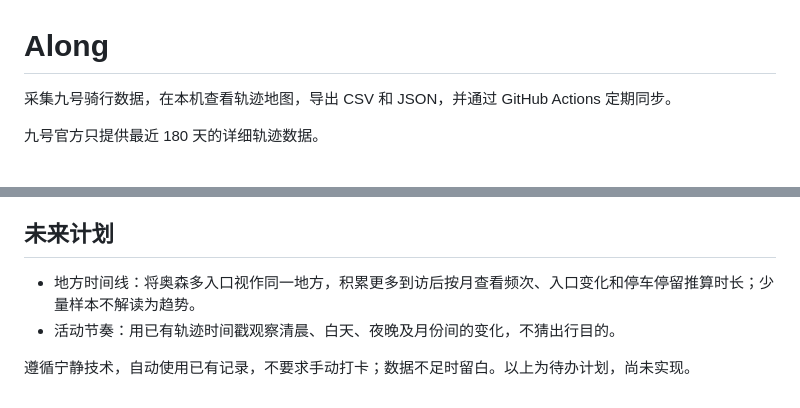
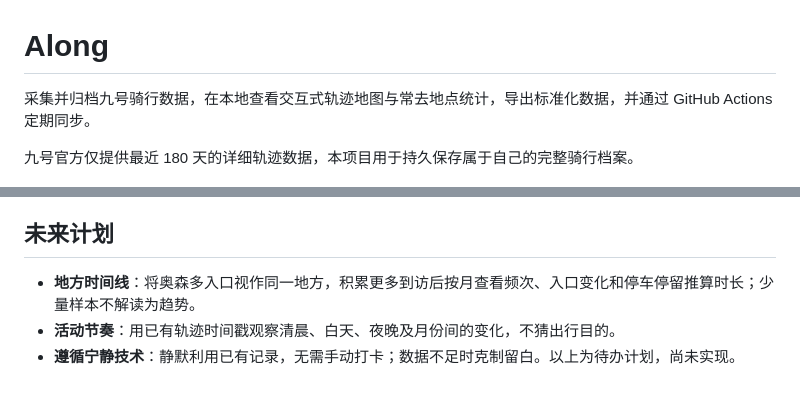
Before and after one commit to Timisic/ninebot-map, a Markdown page: README.md, 2 parts joined by grey strips. GitHub-like rendering.

```diff
--- a/README.md
+++ b/README.md
@@ -1,8 +1,8 @@
 # Along
 
-采集九号骑行数据，在本机查看轨迹地图，导出 CSV 和 JSON，并通过 GitHub Actions 定期同步。
+采集并归档九号骑行数据，在本地查看交互式轨迹地图与常去地点统计，导出标准化数据，并通过 GitHub Actions 定期同步。
 
-九号官方只提供最近 180 天的详细轨迹数据。
+九号官方仅提供最近 180 天的详细轨迹数据，本项目用于持久保存属于自己的完整骑行档案。
 
 <!-- ninebot-track-image:start -->
 
@@ -70,7 +90,6 @@ cd ninebot-map
 
 ## 未来计划
 
-- 地方时间线：将奥森多入口视作同一地方，积累更多到访后按月查看频次、入口变化和停车停留推算时长；少量样本不解读为趋势。
-- 活动节奏：用已有轨迹时间戳观察清晨、白天、夜晚及月份间的变化，不猜出行目的。
-
-遵循宁静技术，自动使用已有记录，不要求手动打卡；数据不足时留白。以上为待办计划，尚未实现。
+- **地方时间线**：将奥森多入口视作同一地方，积累更多到访后按月查看频次、入口变化和停车停留推算时长；少量样本不解读为趋势。
+- **活动节奏**：用已有轨迹时间戳观察清晨、白天、夜晚及月份间的变化，不猜出行目的。
+- **遵循宁静技术**：静默利用已有记录，无需手动打卡；数据不足时克制留白。以上为待办计划，尚未实现。
```
Also changed, not shown: other parts of README.md (+49 -29 lines), docs/operations.md (+4 -2 lines).
